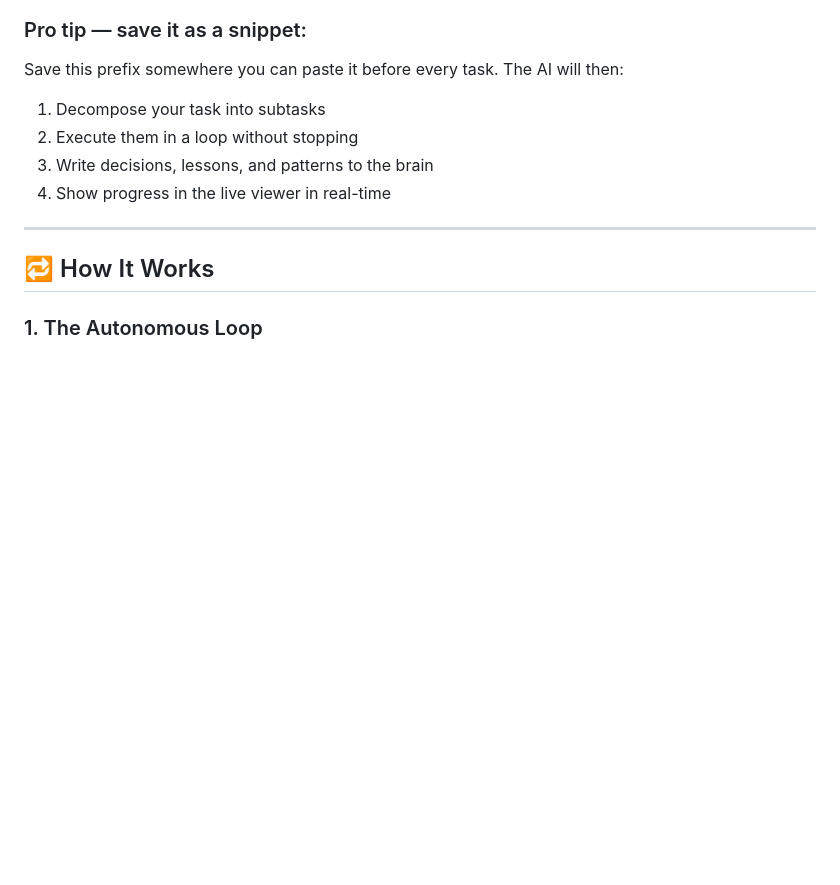
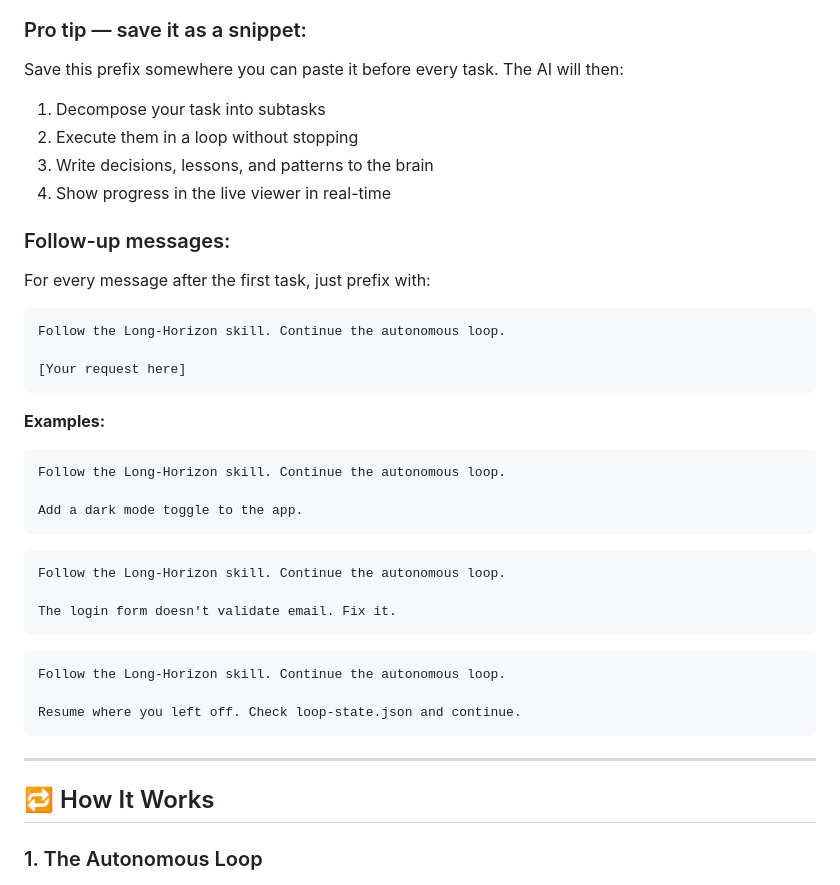
Before and after one commit to justnishh/long-horizon, a Markdown page: README.md, the part around the change. Drawn GitHub-style; blank space fills up the shorter version.

Commit message:
docs: add follow-up message guide to README

````diff
--- a/README.md
+++ b/README.md
@@ -96,6 +96,34 @@ Save this prefix somewhere you can paste it before every task. The AI will then:
 2. Execute them in a loop without stopping
 3. Write decisions, lessons, and patterns to the brain
 4. Show progress in the live viewer in real-time
+
+### Follow-up messages:
+
+For every message after the first task, just prefix with:
+```
+Follow the Long-Horizon skill. Continue the autonomous loop.
+
+[Your request here]
+```
+
+**Examples:**
+```
+Follow the Long-Horizon skill. Continue the autonomous loop.
+
+Add a dark mode toggle to the app.
+```
+
+```
+Follow the Long-Horizon skill. Continue the autonomous loop.
+
+The login form doesn't validate email. Fix it.
+```
+
+```
+Follow the Long-Horizon skill. Continue the autonomous loop.
+
+Resume where you left off. Check loop-state.json and continue.
+```
 
 ---
 
````
